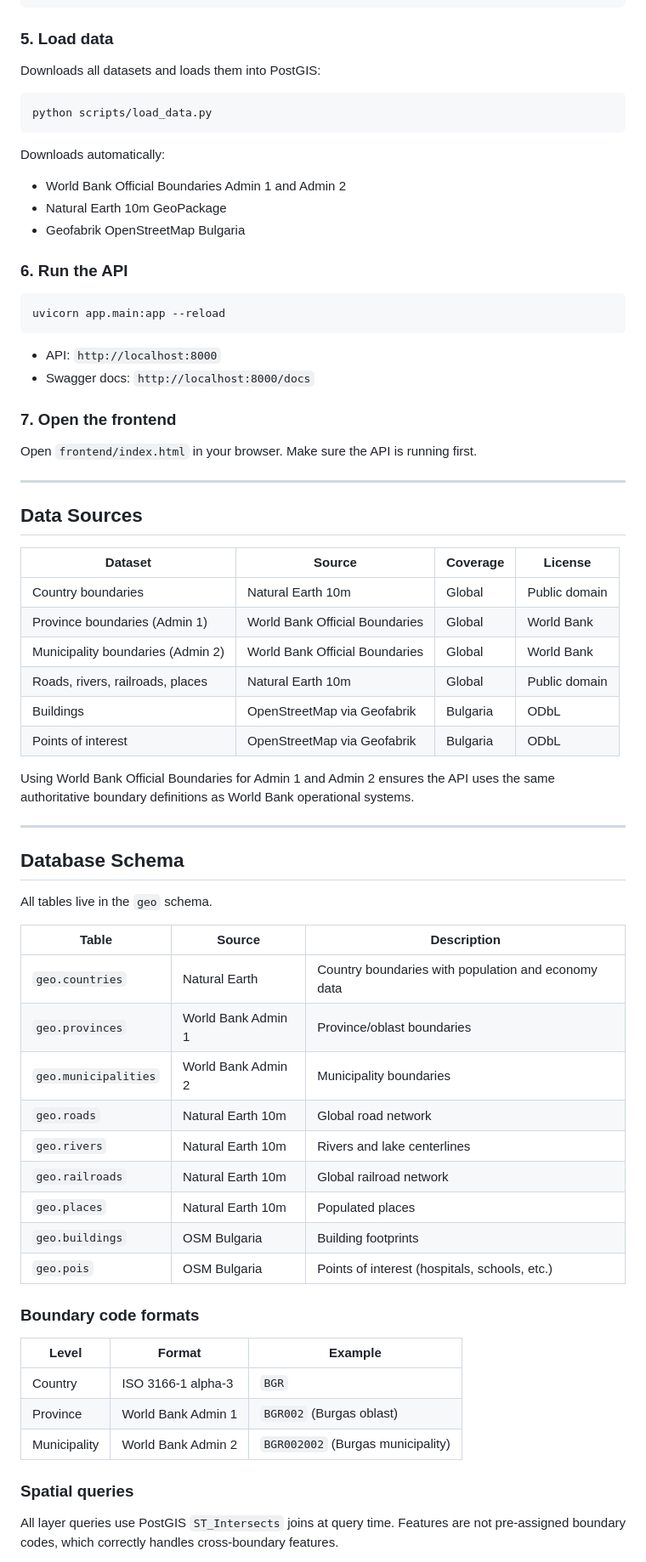
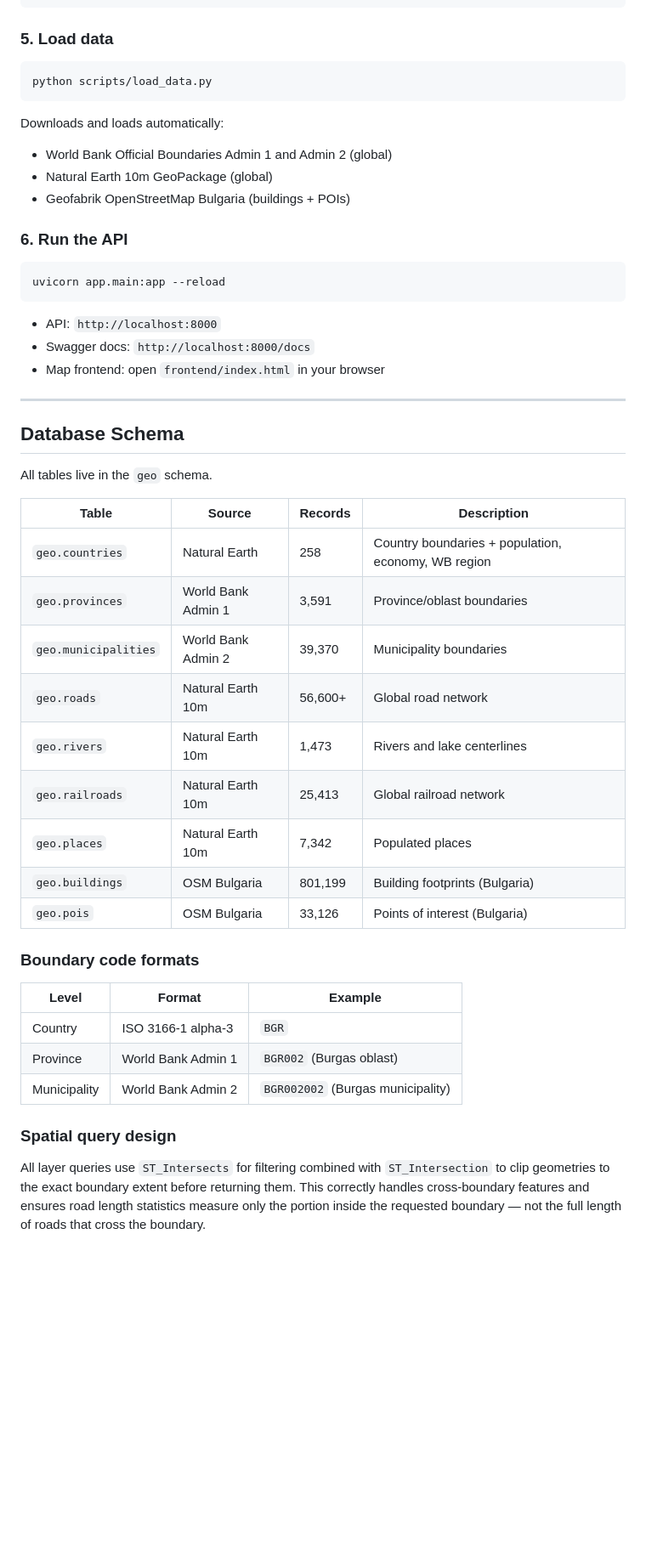
Before and after one commit to kristian-aleksandrov/geo-services-api, a Markdown page: README.md, the part around one of its changes. Shown at 85% size. GitHub-like rendering; blank space fills up the shorter version.

````diff
--- a/README.md
+++ b/README.md
@@ -112,16 +137,14 @@ docker run --name postgis-geo \
 
 ### 5. Load data
 
-Downloads all datasets and loads them into PostGIS:
-
 ```bash
 python scripts/load_data.py
 ```
 
-Downloads automatically:
-- World Bank Official Boundaries Admin 1 and Admin 2
-- Natural Earth 10m GeoPackage
-- Geofabrik OpenStreetMap Bulgaria
+Downloads and loads automatically:
+- World Bank Official Boundaries Admin 1 and Admin 2 (global)
+- Natural Earth 10m GeoPackage (global)
+- Geofabrik OpenStreetMap Bulgaria (buildings + POIs)
 
 ### 6. Run the API
 
@@ -131,25 +154,7 @@ uvicorn app.main:app --reload
 
 - API: `http://localhost:8000`
 - Swagger docs: `http://localhost:8000/docs`
-
-### 7. Open the frontend
-
-Open `frontend/index.html` in your browser. Make sure the API is running first.
-
----
-
-## Data Sources
-
-| Dataset | Source | Coverage | License |
-|---|---|---|---|
-| Country boundaries | Natural Earth 10m | Global | Public domain |
-| Province boundaries (Admin 1) | World Bank Official Boundaries | Global | World Bank |
-| Municipality boundaries (Admin 2) | World Bank Official Boundaries | Global | World Bank |
-| Roads, rivers, railroads, places | Natural Earth 10m | Global | Public domain |
-| Buildings | OpenStreetMap via Geofabrik | Bulgaria | ODbL |
-| Points of interest | OpenStreetMap via Geofabrik | Bulgaria | ODbL |
-
-Using World Bank Official Boundaries for Admin 1 and Admin 2 ensures the API uses the same authoritative boundary definitions as World Bank operational systems.
+- Map frontend: open `frontend/index.html` in your browser
 
 ---
 
@@ -157,17 +162,17 @@ Using World Bank Official Boundaries for Admin 1 and Admin 2 ensures the API use
 
 All tables live in the `geo` schema.
 
-| Table | Source | Description |
-|---|---|---|
-| `geo.countries` | Natural Earth | Country boundaries with population and economy data |
-| `geo.provinces` | World Bank Admin 1 | Province/oblast boundaries |
-| `geo.municipalities` | World Bank Admin 2 | Municipality boundaries |
-| `geo.roads` | Natural Earth 10m | Global road network |
-| `geo.rivers` | Natural Earth 10m | Rivers and lake centerlines |
-| `geo.railroads` | Natural Earth 10m | Global railroad network |
-| `geo.places` | Natural Earth 10m | Populated places |
-| `geo.buildings` | OSM Bulgaria | Building footprints |
-| `geo.pois` | OSM Bulgaria | Points of interest (hospitals, schools, etc.) |
+| Table | Source | Records | Description |
+|---|---|---|---|
+| `geo.countries` | Natural Earth | 258 | Country boundaries + population, economy, WB region |
+| `geo.provinces` | World Bank Admin 1 | 3,591 | Province/oblast boundaries |
+| `geo.municipalities` | World Bank Admin 2 | 39,370 | Municipality boundaries |
+| `geo.roads` | Natural Earth 10m | 56,600+ | Global road network |
+| `geo.rivers` | Natural Earth 10m | 1,473 | Rivers and lake centerlines |
+| `geo.railroads` | Natural Earth 10m | 25,413 | Global railroad network |
+| `geo.places` | Natural Earth 10m | 7,342 | Populated places |
+| `geo.buildings` | OSM Bulgaria | 801,199 | Building footprints (Bulgaria) |
+| `geo.pois` | OSM Bulgaria | 33,126 | Points of interest (Bulgaria) |
 
 ### Boundary code formats
 
@@ -177,7 +182,7 @@ All tables live in the `geo` schema.
 | Province | World Bank Admin 1 | `BGR002` (Burgas oblast) |
 | Municipality | World Bank Admin 2 | `BGR002002` (Burgas municipality) |
 
-### Spatial queries
+### Spatial query design
 
-All layer queries use PostGIS `ST_Intersects` joins at query time. Features are not pre-assigned boundary codes, which correctly handles cross-boundary features.
+All layer queries use `ST_Intersects` for filtering combined with `ST_Intersection` to clip geometries to the exact boundary extent before returning them. This correctly handles cross-boundary features and ensures road length statistics measure only the portion inside the requested boundary — not the full length of roads that cross the boundary.
 
````
Also changed, not shown: other parts of README.md (+94 -61 lines).
